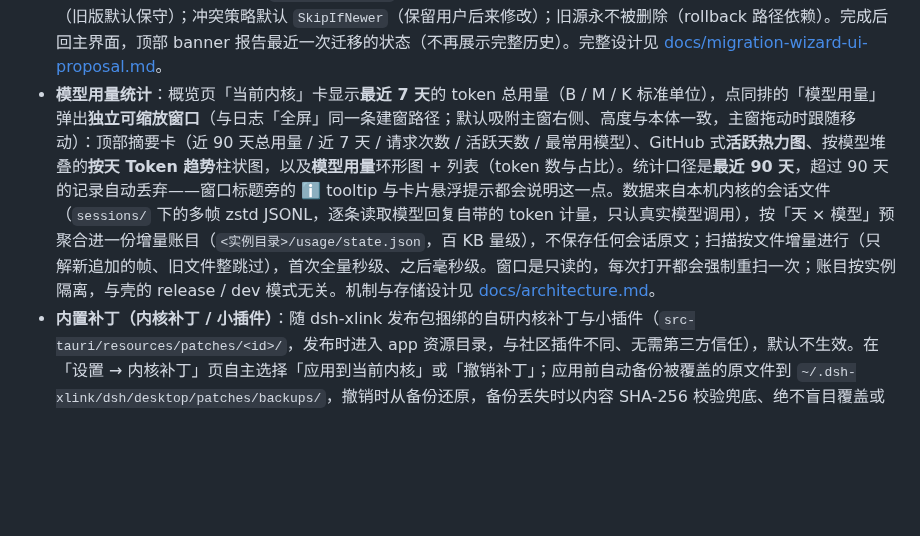
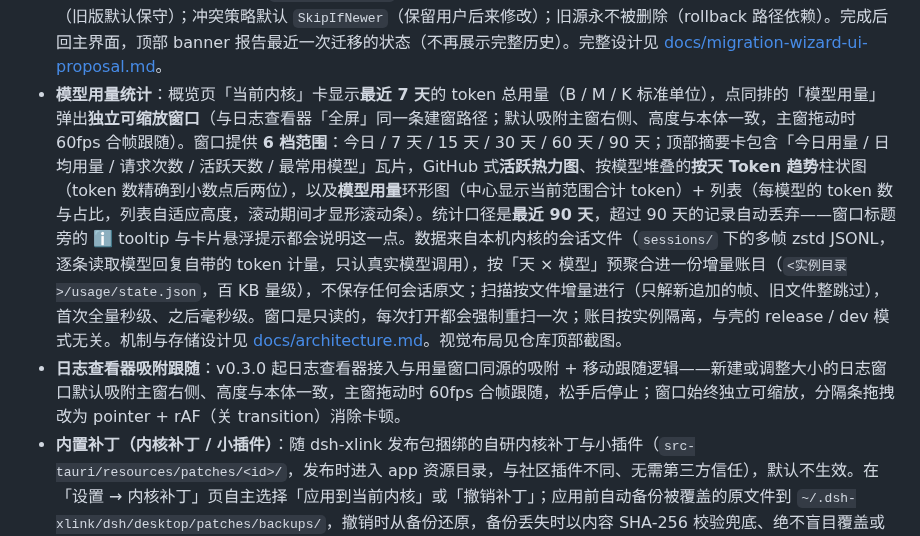
Before and after one commit to July-X/dsh-xlink, a Markdown page: README.md, the part around one of its changes. Rendered like a GitHub page; blank space fills up the shorter version.

```diff
--- a/README.md
+++ b/README.md
@@ -67,7 +81,8 @@ GitHub 仓库：[July-X/dsh-xlink](https://github.com/July-X/dsh-xlink)
 - **工作台健康自检**：工作台窗口自动监听白屏、运行时错误和未处理的 Promise 异常。外壳会把前端证据（异常类型与消息、`cause` 链、堆栈、页面地址）与今天的内核日志一起分析，归类为「疑似插件」「疑似内核」「前端 bundle 异常」「运行环境问题」或「暂未能归因」，并在事故面板展示证据和对应的处置入口。「前端 bundle 异常」不弹事故面板（页面仍在运行、这类异常没有可处置对象），只在概览页横幅提示，点「查看详情」展开完整证据——按提示先看日志、反馈错误消息，再考虑停用第三方插件或切换内核版本。完整设计见 [docs/troubleshooting.md](docs/troubleshooting.md)。
 - **技能管理（全局共享）**：与插件相反——社区技能（npm 包 / GitHub 仓库 / 本地文件夹）由外壳统一管理，源存放在 `DSH_XLINK_HOME/skills/packages/`，按包安装的粒度以链接（失败降级复制）物化进一份 v1 全局共享的活动视图（`skills/active/`）。所有内核实例、DSH 与未来的 mcode 都从同一份活动视图读，由各自适配器通过 `DSH_CUSTOM_SKILL_DIRS` 注入——多实例的技能视图天然一致，不需要每个实例各自维护一份。不改 cordis 配置、不装依赖、切换实例零操作。内核对技能根做文件监视，安装 / 卸载 / 更新对运行中的工作台即时生效，无需重启。安装前逐个校验 SKILL.md frontmatter（kebab-case `name` + `description` 必填），避免「装了却不出现」。已安装卡片在包头提供逐个启用 / 停用开关（粒度是单个技能），停用只把条目移出活动视图，包仍留在中央库，随时可恢复。中央库与活动视图的条目状态包括「未同步」——本地活动根条目与中央库记录不一致（如外部修改了源目录）时显示，提示用户先「重新同步」。多实例共享活动视图的设计理由见 [docs/architecture.md §「多内核改造后的实际数据布局」](docs/architecture.md)。
 - **数据迁移向导**：「设置」页常驻入口（未迁移亮色，已迁移灰色均可点进）。嵌入式 4 步向导——发现 → 选择 → 运行 → 完成 / 回滚。迁移运行期间走 `ProgressOverlay` 与安装内核 / 装插件共享同一进度 UI。凭据与会话首版不纳入迁移（旧版默认保守）；冲突策略默认 `SkipIfNewer`（保留用户后来修改）；旧源永不被删除（rollback 路径依赖）。完成后回主界面，顶部 banner 报告最近一次迁移的状态（不再展示完整历史）。完整设计见 [docs/migration-wizard-ui-proposal.md](docs/migration-wizard-ui-proposal.md)。
-- **模型用量统计**：概览页「当前内核」卡显示**最近 7 天**的 token 总用量（B / M / K 标准单位），点同排的「模型用量」弹出**独立可缩放窗口**（与日志「全屏」同一条建窗路径；默认吸附主窗右侧、高度与本体一致，主窗拖动时跟随移动）：顶部摘要卡（近 90 天总用量 / 近 7 天 / 请求次数 / 活跃天数 / 最常用模型）、GitHub 式**活跃热力图**、按模型堆叠的**按天 Token 趋势**柱状图，以及**模型用量**环形图 + 列表（token 数与占比）。统计口径是**最近 90 天**，超过 90 天的记录自动丢弃——窗口标题旁的 ℹ️ tooltip 与卡片悬浮提示都会说明这一点。数据来自本机内核的会话文件（`sessions/` 下的多帧 zstd JSONL，逐条读取模型回复自带的 token 计量，只认真实模型调用），按「天 × 模型」预聚合进一份增量账目（`<实例目录>/usage/state.json`，百 KB 量级），不保存任何会话原文；扫描按文件增量进行（只解新追加的帧、旧文件整跳过），首次全量秒级、之后毫秒级。窗口是只读的，每次打开都会强制重扫一次；账目按实例隔离，与壳的 release / dev 模式无关。机制与存储设计见 [docs/architecture.md](docs/architecture.md)。
+- **模型用量统计**：概览页「当前内核」卡显示**最近 7 天**的 token 总用量（B / M / K 标准单位），点同排的「模型用量」弹出**独立可缩放窗口**（与日志查看器「全屏」同一条建窗路径；默认吸附主窗右侧、高度与本体一致，主窗拖动时 60fps 合帧跟随）。窗口提供 **6 档范围**：今日 / 7 天 / 15 天 / 30 天 / 60 天 / 90 天；顶部摘要卡包含「今日用量 / 日均用量 / 请求次数 / 活跃天数 / 最常用模型」瓦片，GitHub 式**活跃热力图**、按模型堆叠的**按天 Token 趋势**柱状图（token 数精确到小数点后两位），以及**模型用量**环形图（中心显示当前范围合计 token）+ 列表（每模型的 token 数与占比，列表自适应高度，滚动期间才显形滚动条）。统计口径是**最近 90 天**，超过 90 天的记录自动丢弃——窗口标题旁的 ℹ️ tooltip 与卡片悬浮提示都会说明这一点。数据来自本机内核的会话文件（`sessions/` 下的多帧 zstd JSONL，逐条读取模型回复自带的 token 计量，只认真实模型调用），按「天 × 模型」预聚合进一份增量账目（`<实例目录>/usage/state.json`，百 KB 量级），不保存任何会话原文；扫描按文件增量进行（只解新追加的帧、旧文件整跳过），首次全量秒级、之后毫秒级。窗口是只读的，每次打开都会强制重扫一次；账目按实例隔离，与壳的 release / dev 模式无关。机制与存储设计见 [docs/architecture.md](docs/architecture.md)。视觉布局见仓库顶部截图。
+- **日志查看器吸附跟随**：v0.3.0 起日志查看器接入与用量窗口同源的吸附 + 移动跟随逻辑——新建或调整大小的日志窗口默认吸附主窗右侧、高度与本体一致，主窗拖动时 60fps 合帧跟随，松手后停止；窗口始终独立可缩放，分隔条拖拽改为 pointer + rAF（关 transition）消除卡顿。
 - **内置补丁（内核补丁 / 小插件）**：随 dsh-xlink 发布包捆绑的自研内核补丁与小插件（`src-tauri/resources/patches/<id>/`，发布时进入 app 资源目录，与社区插件不同、无需第三方信任），默认不生效。在「设置 → 内核补丁」页自主选择「应用到当前内核」或「撤销补丁」；应用前自动备份被覆盖的原文件到 `~/.dsh-xlink/dsh/desktop/patches/backups/`，撤销时从备份还原，备份丢失时以内容 SHA-256 校验兜底、绝不盲目覆盖或删除。支持 `copy`（新增 / 覆盖文件）与 `replace`（精确字符串替换）两种文件操作，目标路径严格限制在内核目录内，可按 `minKernelVersion` / `maxKernelVersion` 声明适用内核版本范围。当补丁功能被官方内核采纳后可通过 `supersededSinceKernelVersion` 字段声明「从该内核版本起已被官方取代」，UI 把对应卡片折叠为「已并入官方内核」（删除线 + 默认收起 + 应用按钮禁用），用户可手动展开查看。应用记录持久化在 `~/.dsh-xlink/dsh/desktop/patches/state.json`，按「补丁 × 内核版本」隔离；工作台运行期间禁止操作。`dsh-file-perf`（dsh `@` 引用性能修复）已被官方 0.1.2-alpha.2 起直接采纳，卡片折叠为「已并入官方内核」；`dsh-session-perf`（历史会话列表加载提速）v1.3.0 锚定官方 0.1.5-alpha.2 ~ 0.1.5-rc.2；`dsh-escalation-same-mode`（同模式 sandbox 升级短路）v1.1.0 锚定 0.1.3-alpha.2。旧内核上的已应用记录仍可撤销。设计文档见 [docs/patch-management.md](docs/patch-management.md)。
 
 ## 目录结构
```
Also changed, not shown: other parts of README.md (+16 -1 lines), docs/images/v0.3.0-overview.jpg (added).
